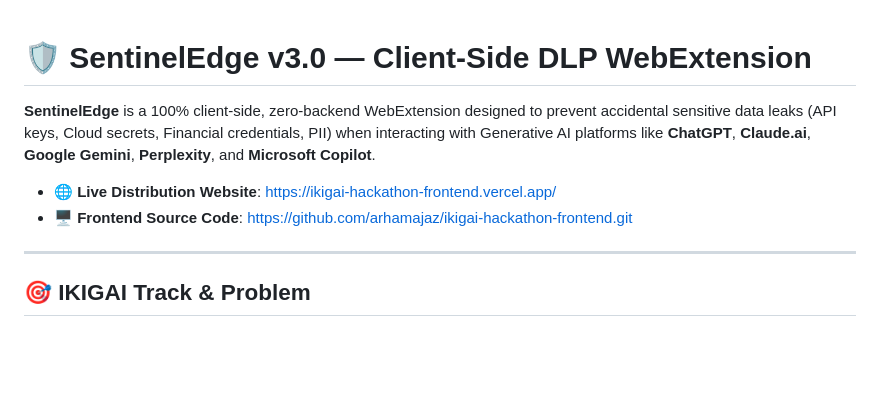
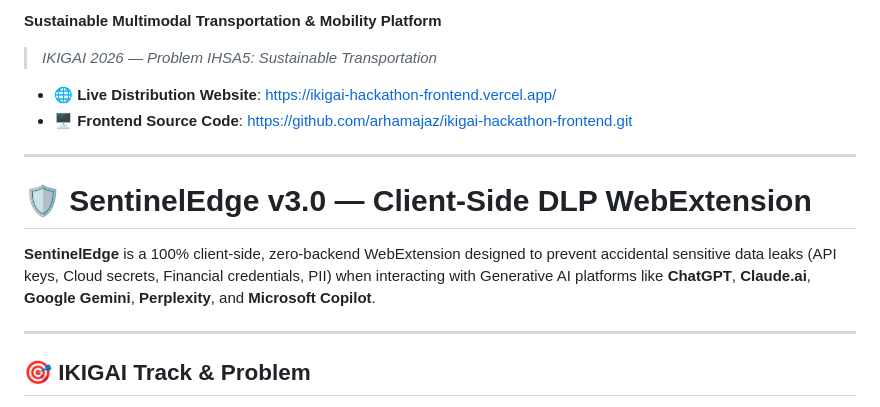
Before and after one commit to arhamajaz/ikigai-hackathon, a Markdown page: README.md, the part around one of its changes. Rendered like a GitHub page; blank space fills up the shorter version.

Commit message:
docs: update README.md header and architecture diagram

```diff
--- a/README.md
+++ b/README.md
@@ -1,9 +1,15 @@
+**Sustainable Multimodal Transportation & Mobility Platform**
+
+> *IKIGAI 2026 — Problem IHSA5: Sustainable Transportation*
+
+- 🌐 **Live Distribution Website**: [https://ikigai-hackathon-frontend.vercel.app/](https://ikigai-hackathon-frontend.vercel.app/)
+- 🖥️ **Frontend Source Code**: [https://github.com/arhamajaz/ikigai-hackathon-frontend.git](https://github.com/arhamajaz/ikigai-hackathon-frontend.git)
+
+---
+
 # 🛡️ SentinelEdge v3.0 — Client-Side DLP WebExtension
 
 **SentinelEdge** is a 100% client-side, zero-backend WebExtension designed to prevent accidental sensitive data leaks (API keys, Cloud secrets, Financial credentials, PII) when interacting with Generative AI platforms like **ChatGPT**, **Claude.ai**, **Google Gemini**, **Perplexity**, and **Microsoft Copilot**.
-
-- 🌐 **Live Distribution Website**: [https://ikigai-hackathon-frontend.vercel.app/](https://ikigai-hackathon-frontend.vercel.app/)
-- 🖥️ **Frontend Source Code**: [https://github.com/arhamajaz/ikigai-hackathon-frontend.git](https://github.com/arhamajaz/ikigai-hackathon-frontend.git)
 
 ---
 
```
Also changed, not shown: other parts of README.md (+36 -10 lines).
